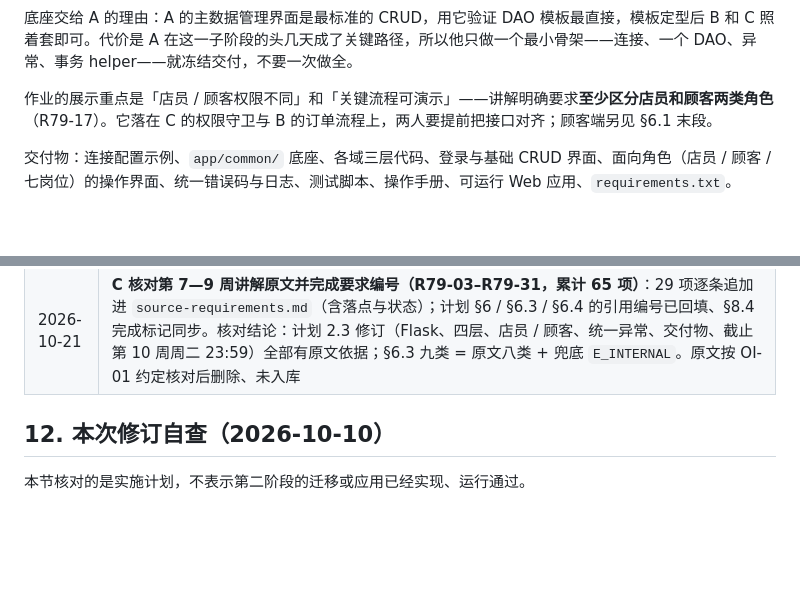
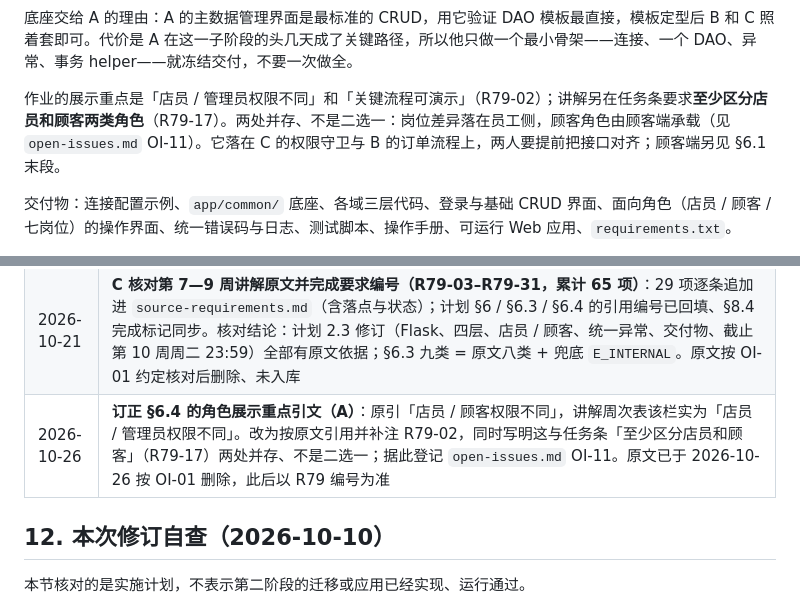
Before and after one commit to HZYoier/KFC-DB, a Markdown page: docs/stage2-three-person-implementation-plan.md, 2 parts joined by grey strips. GitHub-like rendering; blank space fills up the shorter version.

Commit message:
docs(stage2): fix the role quote in 6.4 and file OI-11
The week 7-9 handout names the demo focus as store clerk vs. admin, while
its task list asks for at least clerk and customer. The plan quoted the
first one as the second one. Quote it as written, record that both stand,
and log OI-11 so the point survives the handout's deletion.

```diff
--- a/docs/stage2-three-person-implementation-plan.md
+++ b/docs/stage2-three-person-implementation-plan.md
@@ -159,7 +159,7 @@ A 的商品销量基线使用已取餐/已完成订单的 `SELLABLE` 项，按
 
 底座交给 A 的理由：A 的主数据管理界面是最标准的 CRUD，用它验证 DAO 模板最直接，模板定型后 B 和 C 照着套即可。代价是 A 在这一子阶段的头几天成了关键路径，所以他只做一个最小骨架——连接、一个 DAO、异常、事务 helper——就冻结交付，不要一次做全。
 
-作业的展示重点是「店员 / 顾客权限不同」和「关键流程可演示」——讲解明确要求**至少区分店员和顾客两类角色**（R79-17）。它落在 C 的权限守卫与 B 的订单流程上，两人要提前把接口对齐；顾客端另见 §6.1 末段。
+作业的展示重点是「店员 / 管理员权限不同」和「关键流程可演示」（R79-02）；讲解另在任务条要求**至少区分店员和顾客两类角色**（R79-17）。两处并存、不是二选一：岗位差异落在员工侧，顾客角色由顾客端承载（见 `open-issues.md` OI-11）。它落在 C 的权限守卫与 B 的订单流程上，两人要提前把接口对齐；顾客端另见 §6.1 末段。
 
 交付物：连接配置示例、`app/common/` 底座、各域三层代码、登录与基础 CRUD 界面、面向角色（店员 / 顾客 / 七岗位）的操作界面、统一错误码与日志、测试脚本、操作手册、可运行 Web 应用、`requirements.txt`。
 
@@ -383,6 +383,7 @@ A/B/C 首个联合验收交付：一个真实员工登录 → 上下文正确
 | 2026-10-21 | **依据《第 7—9 周任务讲解》修订 2.3（A 提出，待 C 确认）**：技术栈由 .NET WinForms / ADO.NET 改为 **Flask（Python 3.11+）+ pyodbc + SQL Server**，因讲解要求使用 Web 应用框架（§6 开头新增四层落点表，§6.1、§8.2、§8.3、§7.1、§7.2 门槛 3、§10 同步撤回 .NET 字样）；新增 §6.3 统一异常分类表（九类、统一响应体 `{code, message, request_id}`、日志六字段）；新增 §6.4 第 7—9 周任务分配与交付物对齐（含第 10 周周二 23:59 截止）；§6.1、§6.2 落实「顾客端用独立受限库账户、不新增登录表」，并新增三个顾客端过程（`sp_customer_register` / `sp_customer_place_order` / `sp_customer_list_orders`）列入 2.2 冻结契约；§7.1 新增 `team-division.md` 属主 C；§9 增补三周工期风险。顾客端三过程的签名草案同日落 `docs/stage2/application-contract.md` §1（含 7 条待决项），OI-10 登记于 `open-issues.md`。讲解原文按 OI-01 约定核对后删除、不入仓，要求编号待 C 追加至 `source-requirements.md` |
 | 2026-10-21 | **C 确认本日 A 提出的 2.3 修订**（Flask + pyodbc 四层落点、§6.3 统一异常与错误码、§6.4 周次分工与交付物对齐、§6.1/§6.2 顾客端三过程）：错误码映射按源码复核——A 域 `04` 恰为 `51000–51005`、B 域 `05` 全部 `52xxx`、C 域过程 `06` 统一 `50000`、`511xx`/`519xx` 仅见 `10c`/`10a` 断言脚本，与 §6.3 一致（`09c`/`09d` 的 `510xx` 守卫仅在部署期出现，不进应用路径）。C 侧两项待决已同日决定并记入 `open-issues.md` OI-10：`530xx` 错误码（53000/53001/53002 与三条应用层映射）；`cust_app` 只授三个顾客端过程的 `EXECUTE`、显式 GRANT 不建角色、数据库用户由 `12_permissions.sql` 以 `WITHOUT LOGIN` 创建、登录名与同名映射由部署模板单独完成。**待办**：第 7—9 周讲解的要求按原文逐条核入 `source-requirements.md`（编号 37 起）——当前 C 手头无原文，已向用户索取；§6/§6.4 的引用编号待编号落定后回填 |
 | 2026-10-21 | **C 核对第 7—9 周讲解原文并完成要求编号（R79-03–R79-31，累计 65 项）**：29 项逐条追加进 `source-requirements.md`（含落点与状态）；计划 §6 / §6.3 / §6.4 的引用编号已回填、§8.4 完成标记同步。核对结论：计划 2.3 修订（Flask、四层、店员 / 顾客、统一异常、交付物、截止第 10 周周二 23:59）全部有原文依据；§6.3 九类 = 原文八类 + 兜底 `E_INTERNAL`。原文按 OI-01 约定核对后删除、未入库 |
+| 2026-10-26 | **订正 §6.4 的角色展示重点引文（A）**：原引「店员 / 顾客权限不同」，讲解周次表该栏实为「店员 / 管理员权限不同」。改为按原文引用并补注 R79-02，同时写明这与任务条「至少区分店员和顾客」（R79-17）两处并存、不是二选一；据此登记 `open-issues.md` OI-11。原文已于 2026-10-26 按 OI-01 删除，此后以 R79 编号为准 |
 
 ## 12. 本次修订自查（2026-10-10）
 
```
Also changed, not shown: docs/stage2/open-issues.md (+2 -0 lines).
